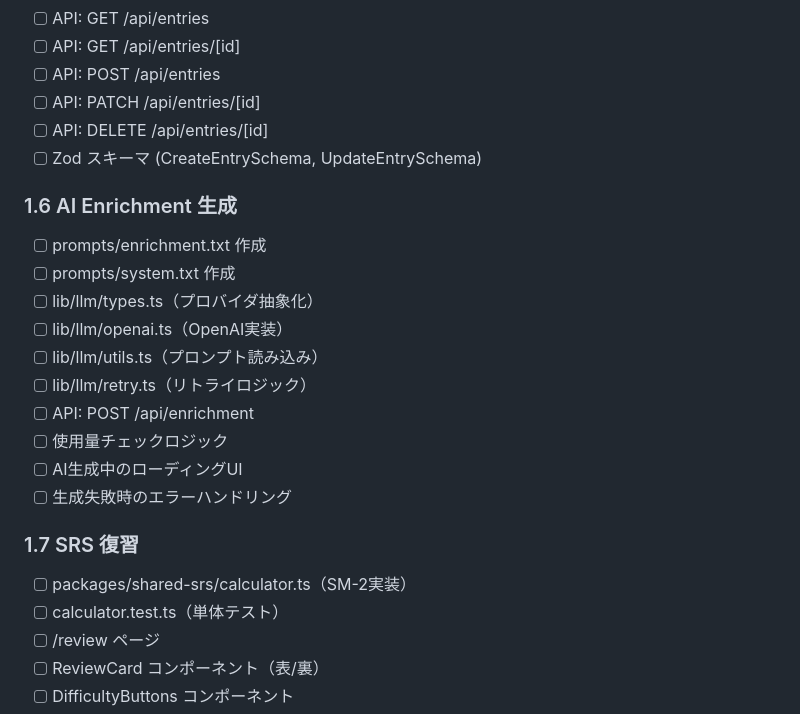
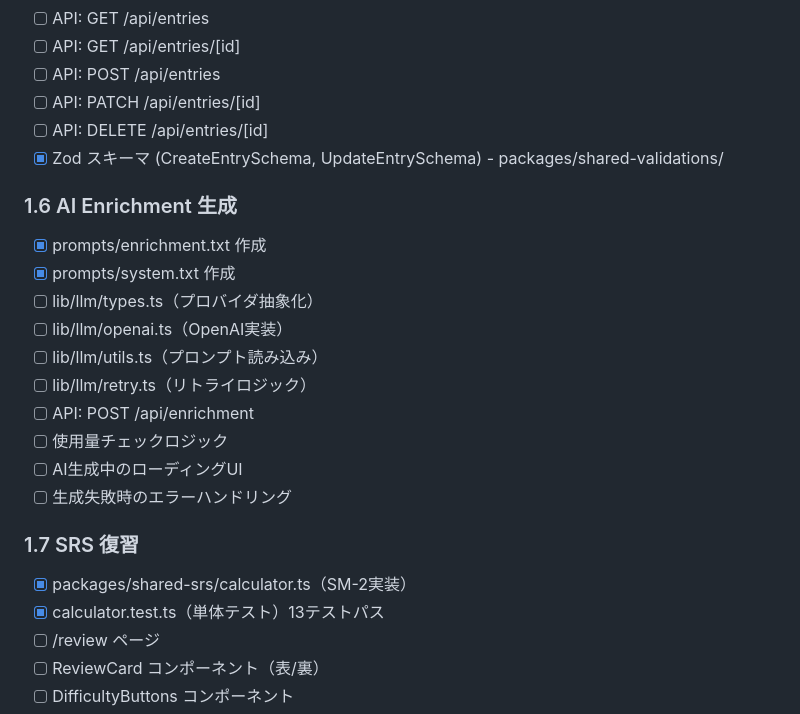
Before and after one commit to yoshi22/TaileredDictionary2U, a Markdown page: TODO.md, the part around one of its changes. Drawn GitHub-style.

```diff
--- a/TODO.md
+++ b/TODO.md
@@ -93,11 +94,11 @@
 - [ ] API: POST /api/entries
 - [ ] API: PATCH /api/entries/[id]
 - [ ] API: DELETE /api/entries/[id]
-- [ ] Zod スキーマ (CreateEntrySchema, UpdateEntrySchema)
+- [x] Zod スキーマ (CreateEntrySchema, UpdateEntrySchema) - packages/shared-validations/
 
 ### 1.6 AI Enrichment 生成
-- [ ] prompts/enrichment.txt 作成
-- [ ] prompts/system.txt 作成
+- [x] prompts/enrichment.txt 作成
+- [x] prompts/system.txt 作成
 - [ ] lib/llm/types.ts（プロバイダ抽象化）
 - [ ] lib/llm/openai.ts（OpenAI実装）
 - [ ] lib/llm/utils.ts（プロンプト読み込み）
@@ -108,8 +109,8 @@
 - [ ] 生成失敗時のエラーハンドリング
 
 ### 1.7 SRS 復習
-- [ ] packages/shared-srs/calculator.ts（SM-2実装）
-- [ ] calculator.test.ts（単体テスト）
+- [x] packages/shared-srs/calculator.ts（SM-2実装）
+- [x] calculator.test.ts（単体テスト）13テストパス
 - [ ] /review ページ
 - [ ] ReviewCard コンポーネント（表/裏）
 - [ ] DifficultyButtons コンポーネント
```
Also changed, not shown: other parts of TODO.md (+39 -38 lines).
